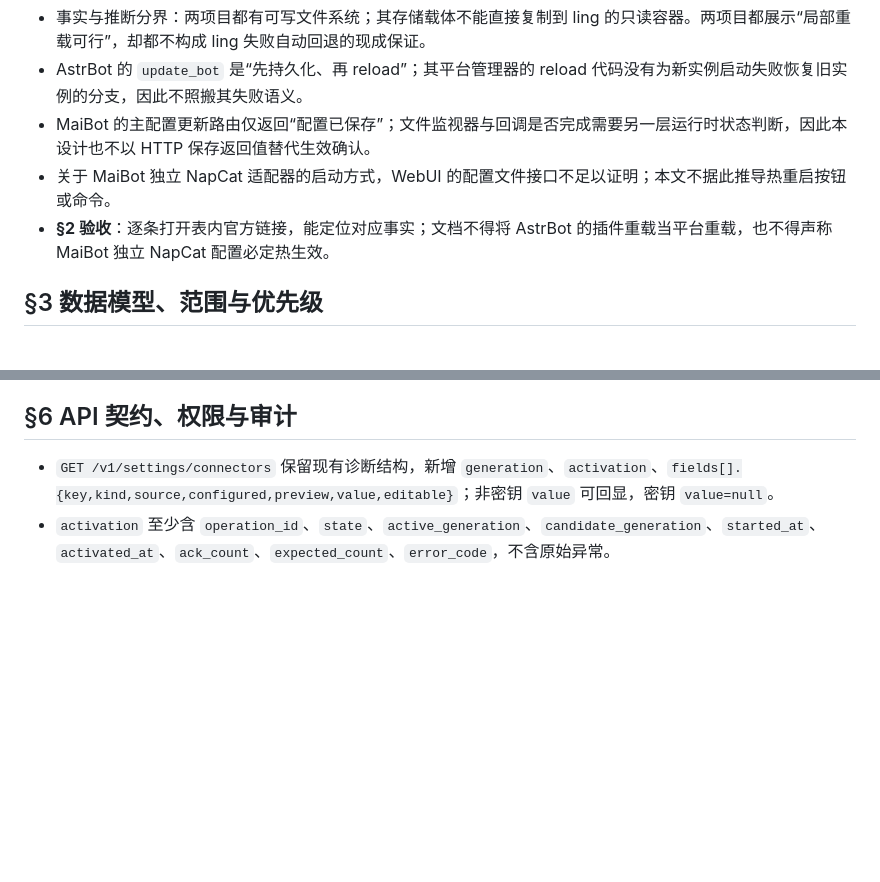
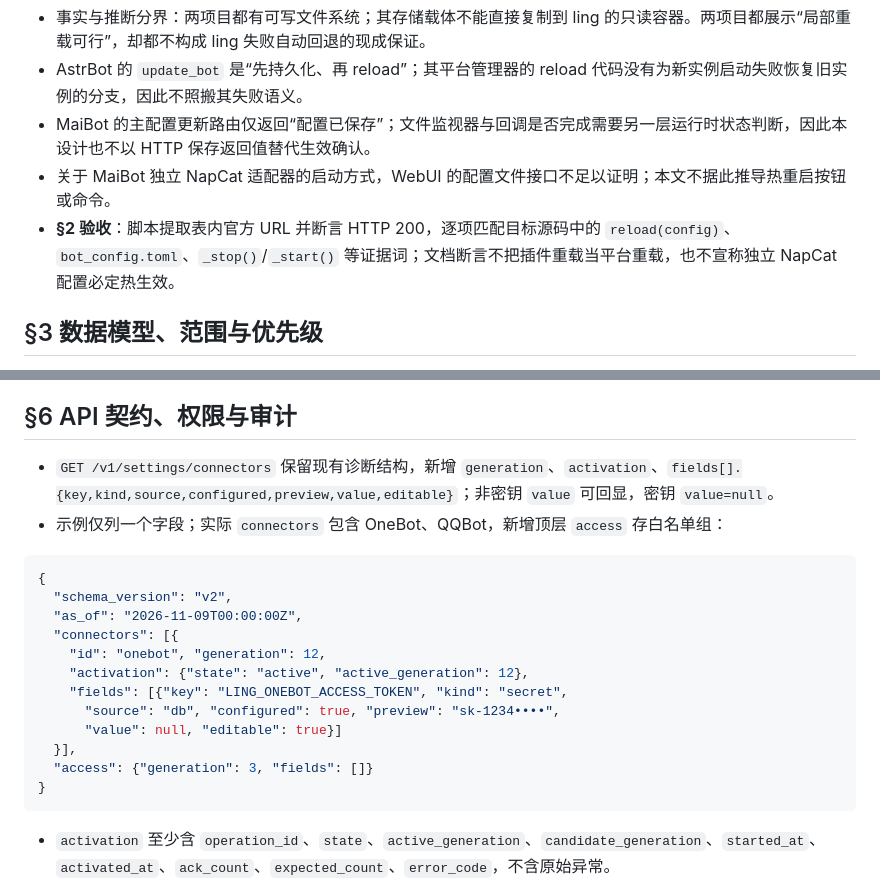
Before and after one commit to qsbb/ling, a Markdown page: docs/CONNECTOR-CONFIG-DESIGN.md, 2 parts joined by grey strips. Rendered like a GitHub page; blank space fills up the shorter version.

Commit message:
docs(connectors): 接入器可配置的设计（DB 覆盖层 + 保存即重建 + 失败回滚，密钥只回显前 7 位）

````diff
--- a/docs/CONNECTOR-CONFIG-DESIGN.md
+++ b/docs/CONNECTOR-CONFIG-DESIGN.md
@@ -25,7 +25,7 @@
 - AstrBot 的 `update_bot` 是“先持久化、再 reload”；其平台管理器的 reload 代码没有为新实例启动失败恢复旧实例的分支，因此不照搬其失败语义。
 - MaiBot 的主配置更新路由仅返回“配置已保存”；文件监视器与回调是否完成需要另一层运行时状态判断，因此本设计也不以 HTTP 保存返回值替代生效确认。
 - 关于 MaiBot 独立 NapCat 适配器的启动方式，WebUI 的配置文件接口不足以证明；本文不据此推导热重启按钮或命令。
-- **§2 验收**：逐条打开表内官方链接，能定位对应事实；文档不得将 AstrBot 的插件重载当平台重载，也不得声称 MaiBot 独立 NapCat 配置必定热生效。
+- **§2 验收**：脚本提取表内官方 URL 并断言 HTTP 200，逐项匹配目标源码中的 `reload(config)`、`bot_config.toml`、`_stop()`/`_start()` 等证据词；文档断言不把插件重载当平台重载，也不宣称独立 NapCat 配置必定热生效。
 
 ## §3 数据模型、范围与优先级
 
@@ -111,6 +111,23 @@ active(N) --PUT/校验--> pending(N+1) --> activating(N+1)
 ## §6 API 契约、权限与审计
 
 - `GET /v1/settings/connectors` 保留现有诊断结构，新增 `generation`、`activation`、`fields[].{key,kind,source,configured,preview,value,editable}`；非密钥 `value` 可回显，密钥 `value=null`。
+- 示例仅列一个字段；实际 `connectors` 包含 OneBot、QQBot，新增顶层 `access` 存白名单组：
+
+```json
+{
+  "schema_version": "v2",
+  "as_of": "2026-11-09T00:00:00Z",
+  "connectors": [{
+    "id": "onebot", "generation": 12,
+    "activation": {"state": "active", "active_generation": 12},
+    "fields": [{"key": "LING_ONEBOT_ACCESS_TOKEN", "kind": "secret",
+      "source": "db", "configured": true, "preview": "sk-1234••••",
+      "value": null, "editable": true}]
+  }],
+  "access": {"generation": 3, "fields": []}
+}
+```
+
 - `activation` 至少含 `operation_id`、`state`、`active_generation`、`candidate_generation`、`started_at`、`activated_at`、`ack_count`、`expected_count`、`error_code`，不含原始异常。
 - 字段 `source` 限 `db|env|default`；`configured` 表示有效值非空，不等于“DB 有覆盖”；`preview` 仅用于敏感字段，不能放进可提交的字段值。
 - 读接口需要登录；非 owner 的字段可读性按既有登录门槛保留，但敏感 preview/指纹只给 owner，其他身份只得 `configured`；写入口统一 owner。
````
